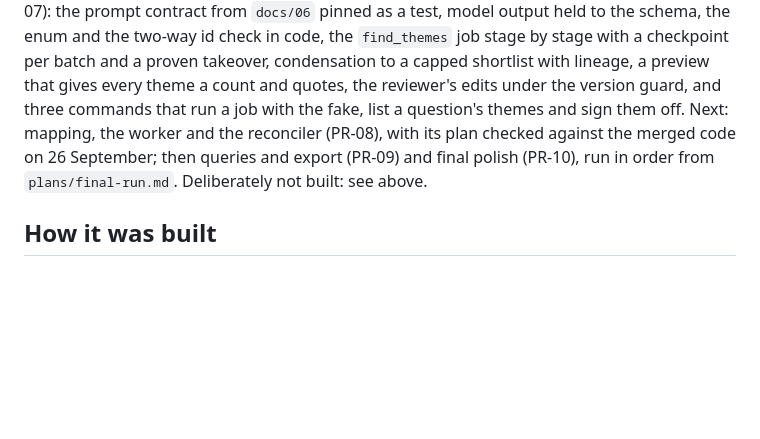
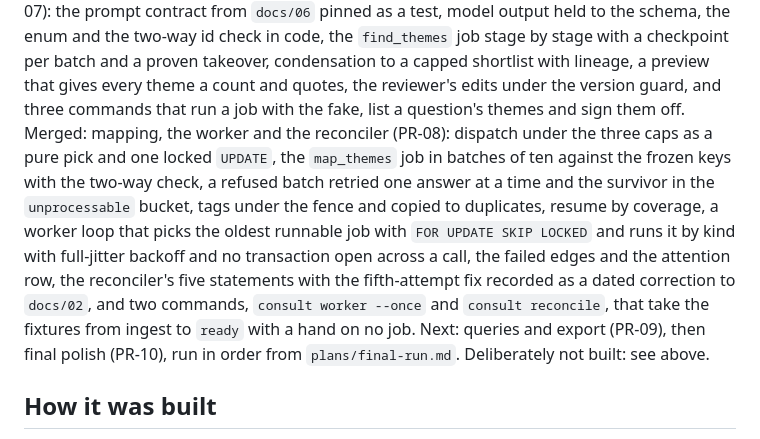
Before and after one commit to ThomasJButler/consultation-architecture, a Markdown page: README.md, the part around the change. Rendered like a GitHub page; blank space fills up the shorter version.

Commit message:
Update the status block for PR-08 and date the PR-09 plan's check
README's Status block gains PR-08's paragraph and moves the next step
on to PR-09; CLAUDE.md's status line says the same in one line. The
PR-09 plan was drafted ahead of this merge and asked to be read against
the merged code: it was, on 26 September 2026, and nothing in it
changed, which its status line now records.

```diff
--- a/README.md
+++ b/README.md
@@ -64,10 +64,21 @@ checkpoint per batch and a proven takeover, condensation to a capped
 shortlist with lineage, a preview that gives every theme a count and
 quotes, the reviewer's edits under the version guard, and three commands
 that run a job with the fake, list a question's themes and sign them
-off. Next: mapping, the worker and the reconciler (PR-08),
-with its plan checked against the merged code on 26 September; then
-queries and export (PR-09) and final polish (PR-10), run in order from
-`plans/final-run.md`. Deliberately not built: see above.
+off.
+Merged: mapping, the worker and the reconciler (PR-08): dispatch under
+the three caps as a pure pick and one locked `UPDATE`, the `map_themes`
+job in batches of ten against the frozen keys with the two-way check, a
+refused batch retried one answer at a time and the survivor in the
+`unprocessable` bucket, tags under the fence and copied to duplicates,
+resume by coverage, a worker loop that picks the oldest runnable job with
+`FOR UPDATE SKIP LOCKED` and runs it by kind with full-jitter backoff and
+no transaction open across a call, the failed edges and the attention row,
+the reconciler's five statements with the fifth-attempt fix recorded as a
+dated correction to `docs/02`, and two commands, `consult worker --once`
+and `consult reconcile`, that take the fixtures from ingest to `ready`
+with a hand on no job. Next: queries and export (PR-09), then final
+polish (PR-10), run in order from `plans/final-run.md`. Deliberately not
+built: see above.
 
 ## How it was built
 
```
Also changed, not shown: CLAUDE.md (+1 -1 lines), plans/PR-09-poc-query-export-cli.md (+2 -2 lines).
